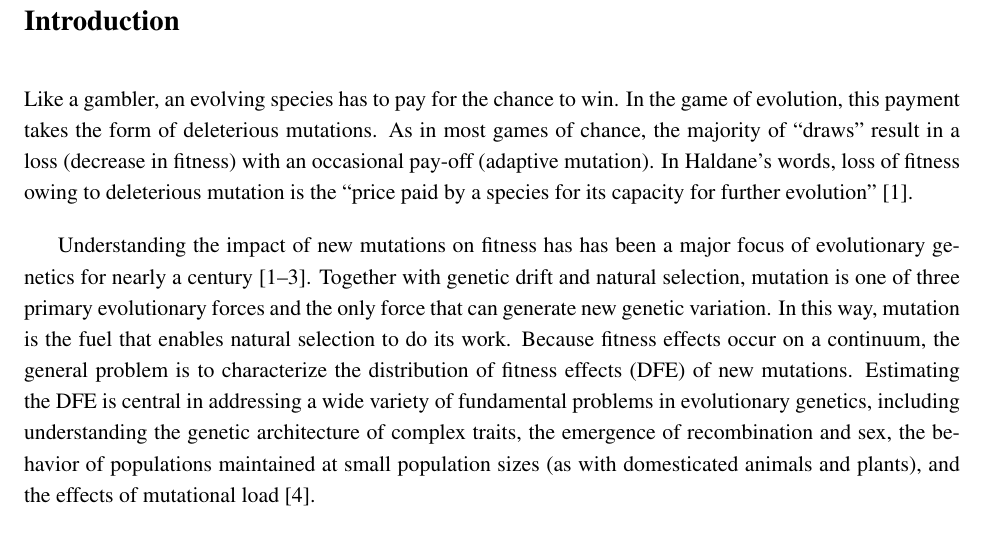
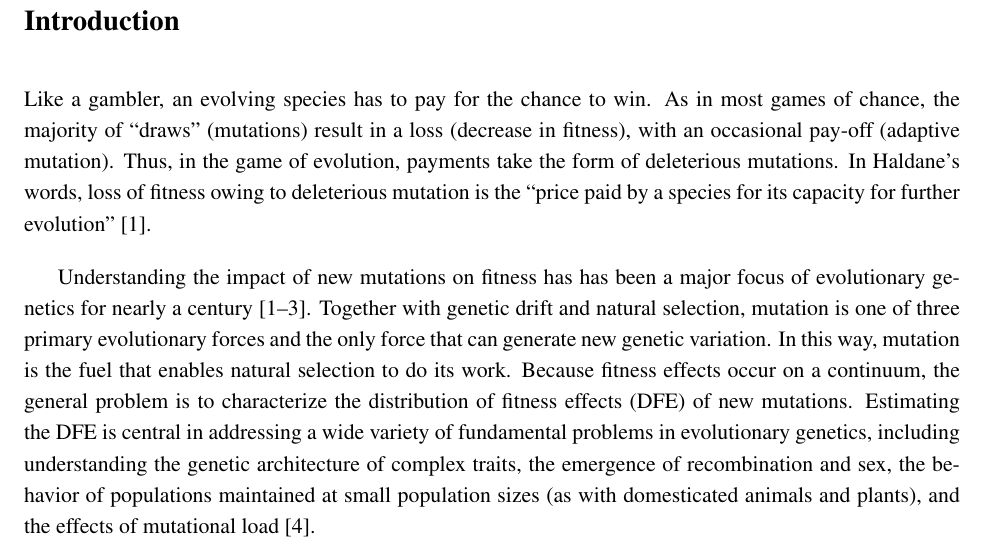
Before and after one commit to asiepel/extraINSIGHT, a LaTeX paper (extra_insight_manuscript.tex): part of page 2 of 16, cut so that both start at the same text. Compiled offline with pdfLaTeX.

Commit message:
tweak to intro

```diff
--- a/extra_insight_manuscript.tex
+++ b/extra_insight_manuscript.tex
@@ -106,7 +106,7 @@ Our analysis also reveals highly atypical mutation rates in the upstream regions
 
 \section*{Introduction}
 
-Like a gambler, an evolving species has to pay for the chance to win.   In the game of evolution, this payment takes the form of deleterious mutations.  As in most games of chance, the majority of ``draws'' result in a loss (decrease in fitness) with an occasional pay-off (adaptive mutation).  In Haldane's words, loss of fitness owing to deleterious mutation is the ``price paid by a species for its capacity for further evolution'' \cite{HALD37}.
+Like a gambler, an evolving species has to pay for the chance to win.    As in most games of chance, the majority of ``draws'' (mutations) result in a loss (decrease in fitness), with an occasional pay-off (adaptive mutation).  Thus, in the game of evolution, payments take the form of deleterious mutations. In Haldane's words, loss of fitness owing to deleterious mutation is the ``price paid by a species for its capacity for further evolution'' \cite{HALD37}.
 
 Understanding the impact of new mutations on fitness has has been a major focus of evolutionary genetics for nearly a century \cite{FISH22,HALD27,HALD37}. Together with genetic drift and natural selection, mutation is one of three primary evolutionary forces and the only force that can generate new genetic variation.  In this way, mutation is the fuel that enables natural selection to do its work.  Because fitness effects occur on a continuum, the general problem is to characterize the distribution of fitness effects (DFE) of new mutations.  Estimating the DFE is central in addressing a wide variety of fundamental problems in evolutionary genetics, including understanding the genetic architecture of complex traits, the emergence of recombination and sex, the behavior of populations maintained at small population sizes (as with domesticated animals and plants), and the effects of mutational load \cite{EYREKEIG07}.
 
```
